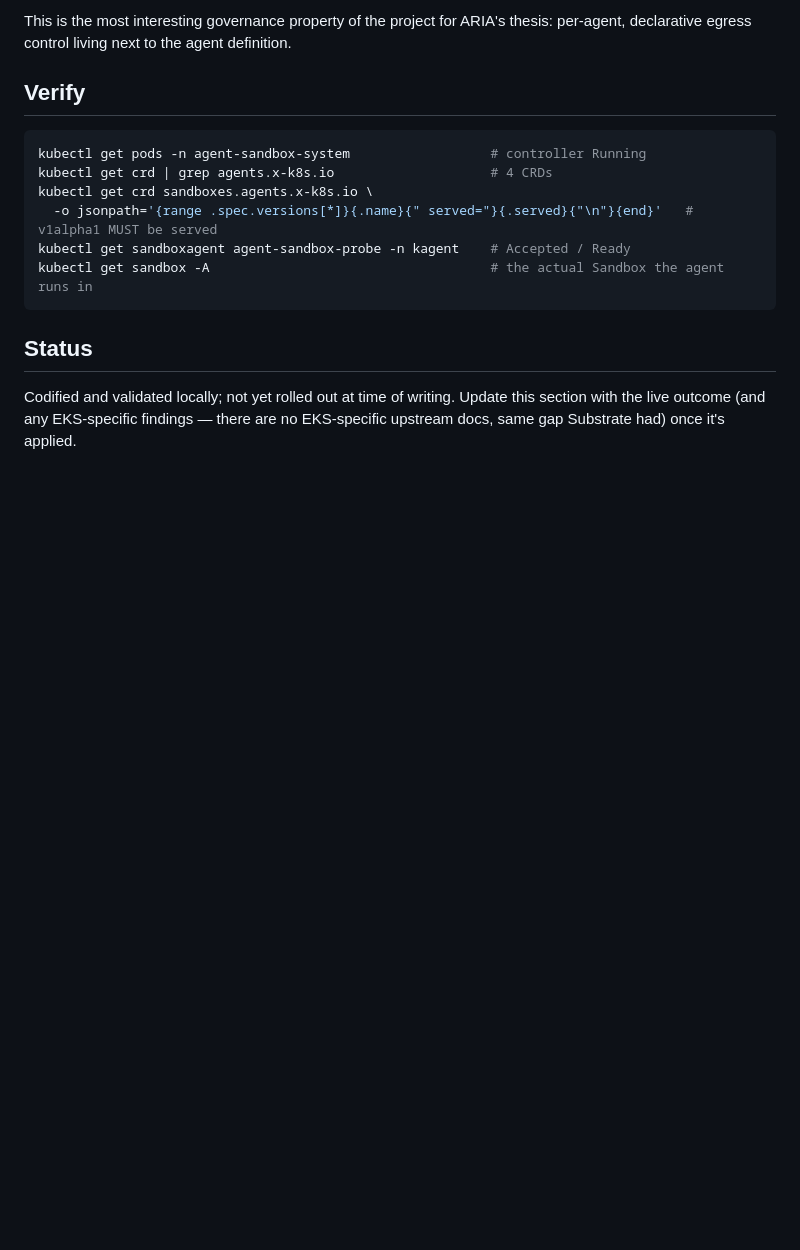
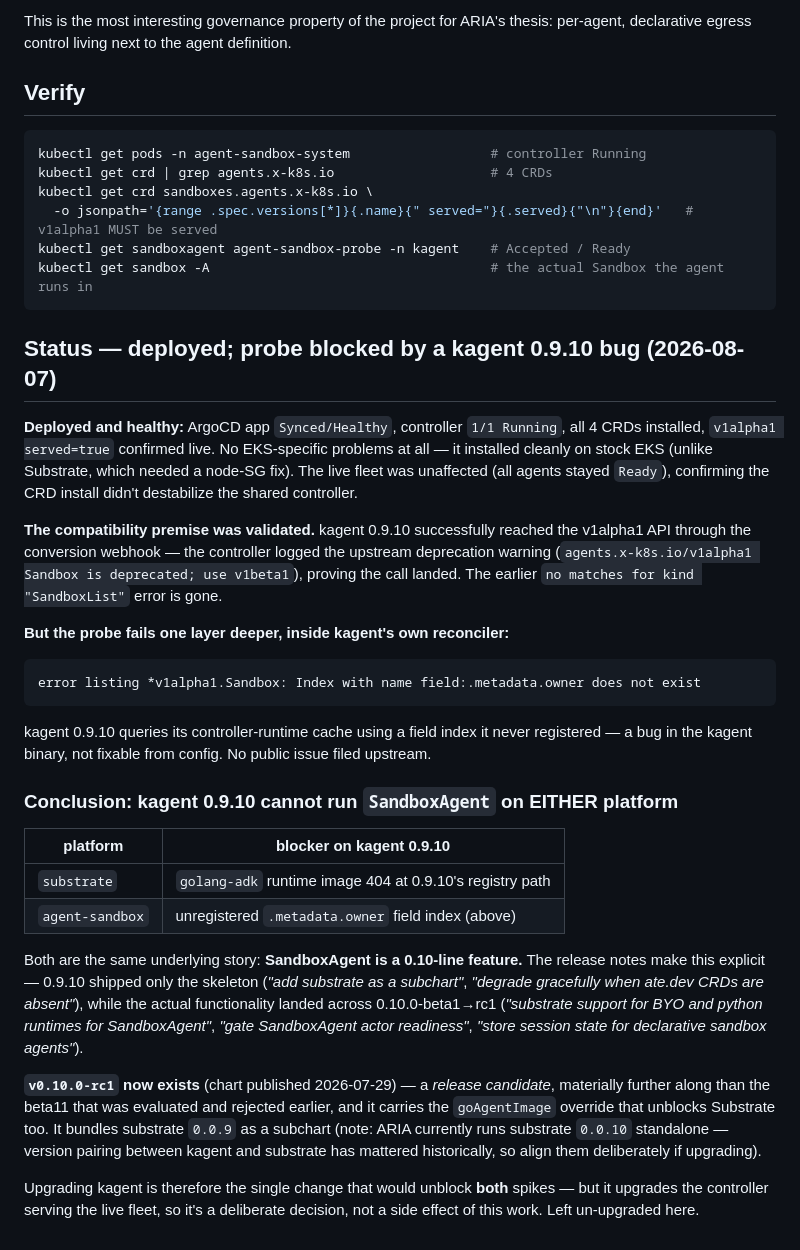
Before and after one commit to guoxiangng/aria, a Markdown page: platform/agent-sandbox/README.md, the part around the change. GitHub-like rendering; blank space fills up the shorter version.

Commit message:
docs(agent-sandbox): record live outcome — kagent 0.9.10 blocks both platforms
Agent Sandbox itself deployed cleanly on EKS (controller healthy, 4 CRDs,
v1alpha1 served, fleet unaffected, no EKS-specific issues). The v1alpha1
compatibility premise was validated live — kagent reached the API through the
conversion webhook (upstream deprecation warning logged, previous 'no matches
for kind SandboxList' gone).

The probe still fails, one layer deeper, in kagent's own reconciler:
'Index with name field:.metadata.owner does not exist' — an unregistered
controller-runtime field index in the 0.9.10 binary, not fixable from config.

Conclusion: kagent 0.9.10 cannot run SandboxAgent on either platform
(substrate: golang-adk image 404; agent-sandbox: this index bug). Release
notes confirm SandboxAgent is a 0.10-line feature; 0.9.10 shipped only the
skeleton. v0.10.0-rc1 now exists (release candidate, not beta) and carries the
goAgentImage override too, so one kagent upgrade would unblock both spikes.

````diff
--- a/platform/agent-sandbox/README.md
+++ b/platform/agent-sandbox/README.md
@@ -75,8 +75,46 @@ kubectl get sandboxagent agent-sandbox-probe -n kagent    # Accepted / Ready
 kubectl get sandbox -A                                    # the actual Sandbox the agent runs in
 ```
 
-## Status
+## Status — deployed; probe blocked by a kagent 0.9.10 bug (2026-08-07)
 
-Codified and validated locally; not yet rolled out at time of writing. Update this section with the
-live outcome (and any EKS-specific findings — there are no EKS-specific upstream docs, same gap
-Substrate had) once it's applied.
+**Deployed and healthy:** ArgoCD app `Synced/Healthy`, controller `1/1 Running`, all 4 CRDs
+installed, `v1alpha1 served=true` confirmed live. No EKS-specific problems at all — it installed
+cleanly on stock EKS (unlike Substrate, which needed a node-SG fix). The live fleet was unaffected
+(all agents stayed `Ready`), confirming the CRD install didn't destabilize the shared controller.
+
+**The compatibility premise was validated.** kagent 0.9.10 successfully reached the v1alpha1 API
+through the conversion webhook — the controller logged the upstream deprecation warning
+(`agents.x-k8s.io/v1alpha1 Sandbox is deprecated; use v1beta1`), proving the call landed. The
+earlier `no matches for kind "SandboxList"` error is gone.
+
+**But the probe fails one layer deeper, inside kagent's own reconciler:**
+
+```
+error listing *v1alpha1.Sandbox: Index with name field:.metadata.owner does not exist
+```
+
+kagent 0.9.10 queries its controller-runtime cache using a field index it never registered — a bug
+in the kagent binary, not fixable from config. No public issue filed upstream.
+
+### Conclusion: kagent 0.9.10 cannot run `SandboxAgent` on EITHER platform
+
+| platform | blocker on kagent 0.9.10 |
+|---|---|
+| `substrate` | `golang-adk` runtime image 404 at 0.9.10's registry path |
+| `agent-sandbox` | unregistered `.metadata.owner` field index (above) |
+
+Both are the same underlying story: **SandboxAgent is a 0.10-line feature.** The release notes make
+this explicit — 0.9.10 shipped only the skeleton (*"add substrate as a subchart"*, *"degrade
+gracefully when ate.dev CRDs are absent"*), while the actual functionality landed across
+0.10.0-beta1→rc1 (*"substrate support for BYO and python runtimes for SandboxAgent"*, *"gate
+SandboxAgent actor readiness"*, *"store session state for declarative sandbox agents"*).
+
+**`v0.10.0-rc1` now exists** (chart published 2026-07-29) — a *release candidate*, materially further
+along than the beta11 that was evaluated and rejected earlier, and it carries the `goAgentImage`
+override that unblocks Substrate too. It bundles substrate `0.0.9` as a subchart (note: ARIA
+currently runs substrate `0.0.10` standalone — version pairing between kagent and substrate has
+mattered historically, so align them deliberately if upgrading).
+
+Upgrading kagent is therefore the single change that would unblock **both** spikes — but it upgrades
+the controller serving the live fleet, so it's a deliberate decision, not a side effect of this work.
+Left un-upgraded here.
````
